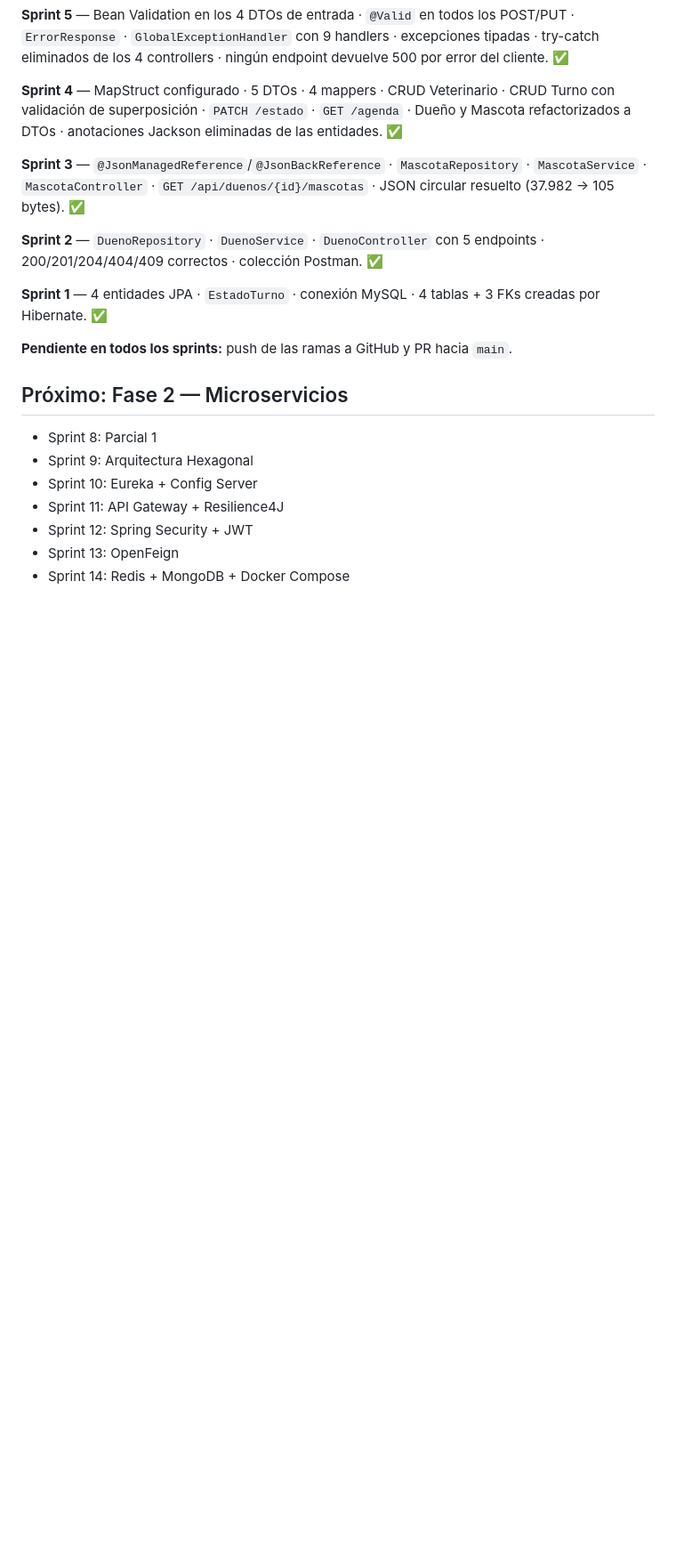
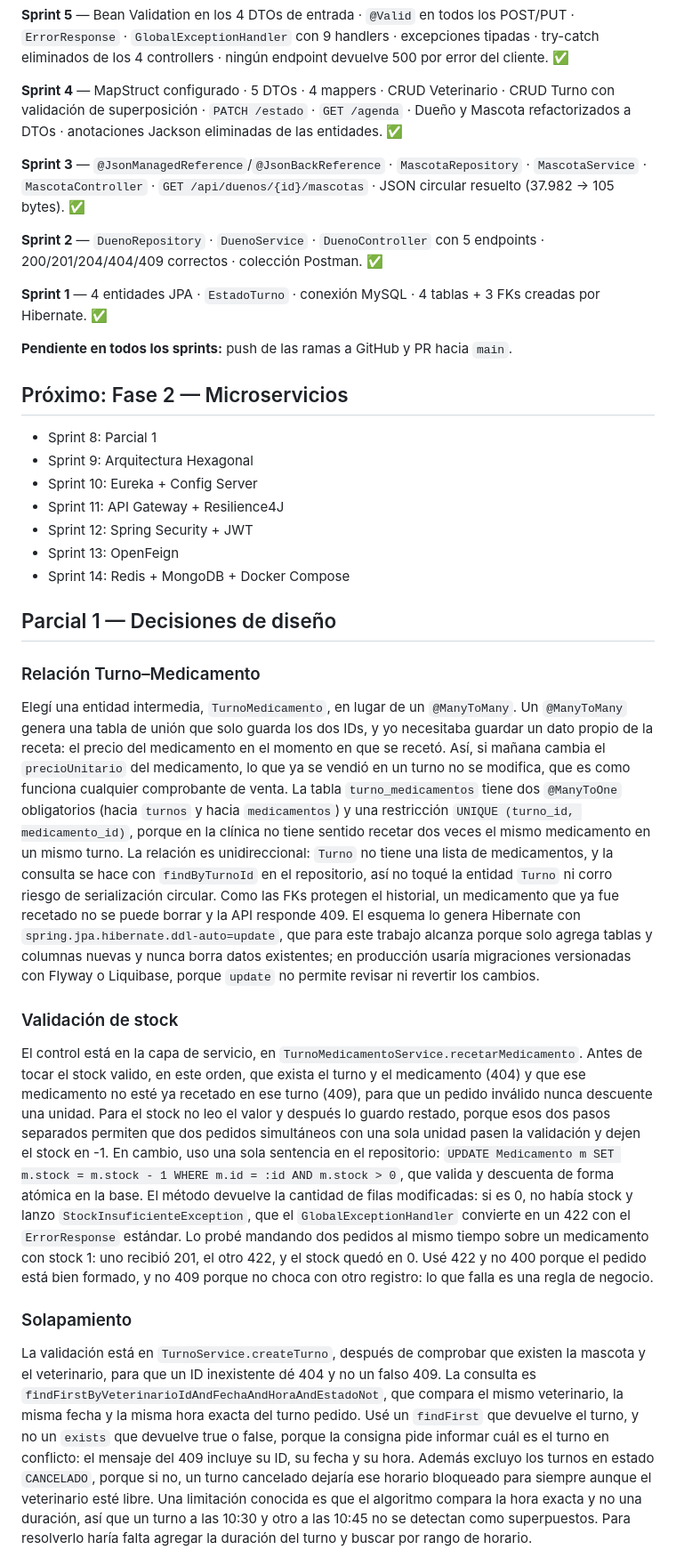
Before and after one commit to felirodriguez47/UP-MicroserviciosYAPIsEscalables-Fase1, a Markdown page: README.md, the part around one of its changes. Shown at 89% size. Rendered like a GitHub page; blank space fills up the shorter version.

Commit message:
agregar decisiones de diseño al readme

```diff
--- a/README.md
+++ b/README.md
@@ -267,3 +262,18 @@ por Hibernate. ✅
 - Sprint 12: Spring Security + JWT
 - Sprint 13: OpenFeign
 - Sprint 14: Redis + MongoDB + Docker Compose
+
+## Parcial 1 — Decisiones de diseño
+
+### Relación Turno–Medicamento
+
+Elegí una entidad intermedia, `TurnoMedicamento`, en lugar de un `@ManyToMany`. Un `@ManyToMany` genera una tabla de unión que solo guarda los dos IDs, y yo necesitaba guardar un dato propio de la receta: el precio del medicamento en el momento en que se recetó. Así, si mañana cambia el `precioUnitario` del medicamento, lo que ya se vendió en un turno no se modifica, que es como funciona cualquier comprobante de venta. La tabla `turno_medicamentos` tiene dos `@ManyToOne` obligatorios (hacia `turnos` y hacia `medicamentos`) y una restricción `UNIQUE (turno_id, medicamento_id)`, porque en la clínica no tiene sentido recetar dos veces el mismo medicamento en un mismo turno. La relación es unidireccional: `Turno` no tiene una lista de medicamentos, y la consulta se hace con `findByTurnoId` en el repositorio, así no toqué la entidad `Turno` ni corro riesgo de serialización circular. Como las FKs protegen el historial, un medicamento que ya fue recetado no se puede borrar y la API responde 409. El esquema lo genera Hibernate con `spring.jpa.hibernate.ddl-auto=update`, que para este trabajo alcanza porque solo agrega tablas y columnas nuevas y nunca borra datos existentes; en producción usaría migraciones versionadas con Flyway o Liquibase, porque `update` no permite revisar ni revertir los cambios.
+
+### Validación de stock
+
+El control está en la capa de servicio, en `TurnoMedicamentoService.recetarMedicamento`. Antes de tocar el stock valido, en este orden, que exista el turno y el medicamento (404) y que ese medicamento no esté ya recetado en ese turno (409), para que un pedido inválido nunca descuente una unidad. Para el stock no leo el valor y después lo guardo restado, porque esos dos pasos separados permiten que dos pedidos simultáneos con una sola unidad pasen la validación y dejen el stock en -1. En cambio, uso una sola sentencia en el repositorio: `UPDATE Medicamento m SET m.stock = m.stock - 1 WHERE m.id = :id AND m.stock > 0`, que valida y descuenta de forma atómica en la base. El método devuelve la cantidad de filas modificadas: si es 0, no había stock y lanzo `StockInsuficienteException`, que el `GlobalExceptionHandler` convierte en un 422 con el `ErrorResponse` estándar. Lo probé mandando dos pedidos al mismo tiempo sobre un medicamento con stock 1: uno recibió 201, el otro 422, y el stock quedó en 0. Usé 422 y no 400 porque el pedido está bien formado, y no 409 porque no choca con otro registro: lo que falla es una regla de negocio.
+
+### Solapamiento
+
+La validación está en `TurnoService.createTurno`, después de comprobar que existen la mascota y el veterinario, para que un ID inexistente dé 404 y no un falso 409. La consulta es `findFirstByVeterinarioIdAndFechaAndHoraAndEstadoNot`, que compara el mismo veterinario, la misma fecha y la misma hora exacta del turno pedido. Usé un `findFirst` que devuelve el turno, y no un `exists` que devuelve true o false, porque la consigna pide informar cuál es el turno en conflicto: el mensaje del 409 incluye su ID, su fecha y su hora. Además excluyo los turnos en estado `CANCELADO`, porque si no, un turno cancelado dejaría ese horario bloqueado para siempre aunque el veterinario esté libre. Una limitación conocida es que el algoritmo compara la hora exacta y no una duración, así que un turno a las 10:30 y otro a las 10:45 no se detectan como superpuestos. Para resolverlo haría falta agregar la duración del turno y buscar por rango de horario.
+
```
Also changed, not shown: other parts of README.md (+7 -5 lines).
